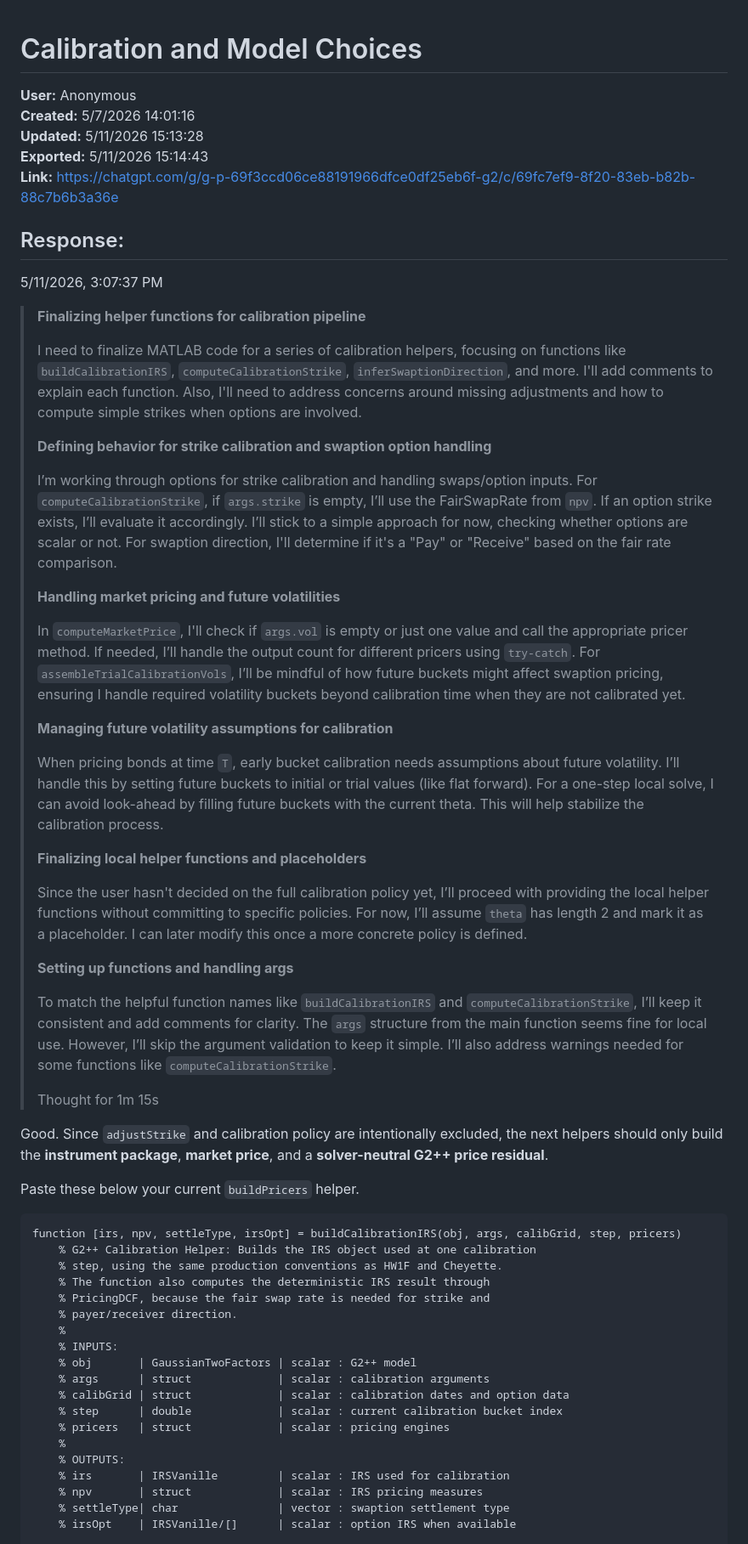
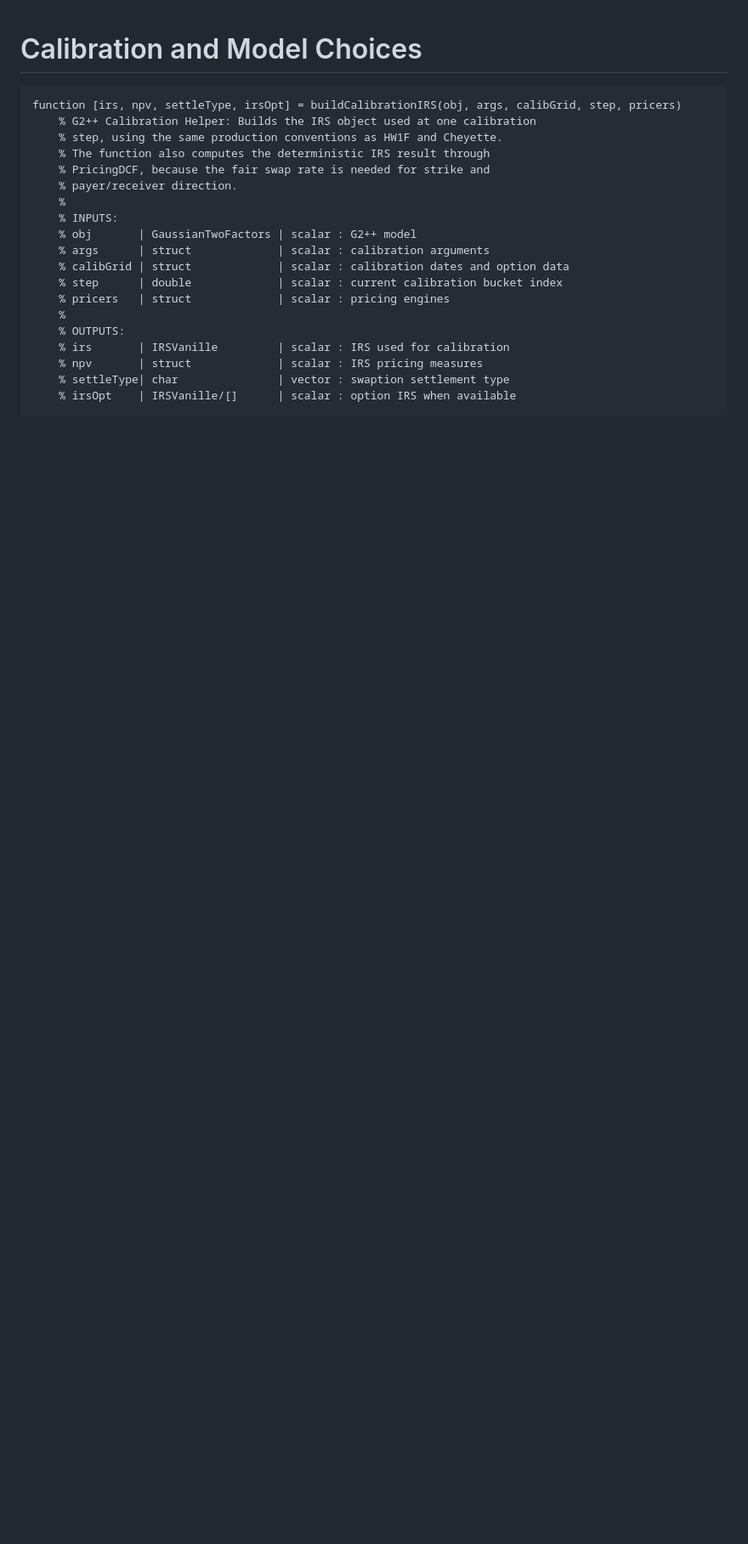
Before and after one commit to manueljcerezo00/Vasicek_Default_Intensity_Calibration, a Markdown page: Temp2.md, the part around the change. Shown at 85% size. GitHub-like rendering; blank space fills up the shorter version.

Commit message:
Update calibration document and add IRS function template
Removed outdated metadata and response content from the calibration document. Added a MATLAB function template for building the IRS object used in calibration.

````diff
--- a/Temp2.md
+++ b/Temp2.md
@@ -1,43 +1,5 @@
 # Calibration and Model Choices
 
-**User:** Anonymous
-**Created:** 5/7/2026 14:01:16
-**Updated:** 5/11/2026 15:13:28
-**Exported:** 5/11/2026 15:14:43
-**Link:** [https://chatgpt.com/g/g-p-69f3ccd06ce88191966dfce0df25eb6f-g2/c/69fc7ef9-8f20-83eb-b82b-88c7b6b3a36e](https://chatgpt.com/g/g-p-69f3ccd06ce88191966dfce0df25eb6f-g2/c/69fc7ef9-8f20-83eb-b82b-88c7b6b3a36e)
-
-## Response:
-5/11/2026, 3:07:37 PM
-
-> **Finalizing helper functions for calibration pipeline**
->
-> I need to finalize MATLAB code for a series of calibration helpers, focusing on functions like `buildCalibrationIRS`, `computeCalibrationStrike`, `inferSwaptionDirection`, and more. I'll add comments to explain each function. Also, I'll need to address concerns around missing adjustments and how to compute simple strikes when options are involved.
->
-> **Defining behavior for strike calibration and swaption option handling**
->
-> I’m working through options for strike calibration and handling swaps/option inputs. For `computeCalibrationStrike`, if `args.strike` is empty, I’ll use the FairSwapRate from `npv`. If an option strike exists, I’ll evaluate it accordingly. I’ll stick to a simple approach for now, checking whether options are scalar or not. For swaption direction, I'll determine if it's a "Pay" or "Receive" based on the fair rate comparison.
->
-> **Handling market pricing and future volatilities**
->
-> In `computeMarketPrice`, I'll check if `args.vol` is empty or just one value and call the appropriate pricer method. If needed, I’ll handle the output count for different pricers using `try-catch`. For `assembleTrialCalibrationVols`, I’ll be mindful of how future buckets might affect swaption pricing, ensuring I handle required volatility buckets beyond calibration time when they are not calibrated yet.
->
-> **Managing future volatility assumptions for calibration**
->
-> When pricing bonds at time `T`, early bucket calibration needs assumptions about future volatility. I’ll handle this by setting future buckets to initial or trial values (like flat forward). For a one-step local solve, I can avoid look-ahead by filling future buckets with the current theta. This will help stabilize the calibration process.
->
-> **Finalizing local helper functions and placeholders**
->
-> Since the user hasn't decided on the full calibration policy yet, I’ll proceed with providing the local helper functions without committing to specific policies. For now, I’ll assume `theta` has length 2 and mark it as a placeholder. I can later modify this once a more concrete policy is defined.
->
-> **Setting up functions and handling args**
->
-> To match the helpful function names like `buildCalibrationIRS` and `computeCalibrationStrike`, I’ll keep it consistent and add comments for clarity. The `args` structure from the main function seems fine for local use. However, I’ll skip the argument validation to keep it simple. I’ll also address warnings needed for some functions like `computeCalibrationStrike`.
->
-> Thought for 1m 15s
-
-Good. Since `adjustStrike` and calibration policy are intentionally excluded, the next helpers should only build the **instrument package**, **market price**, and a **solver-neutral G2++ price residual**.
-
-Paste these below your current `buildPricers` helper.
 
 ```matlab
 function [irs, npv, settleType, irsOpt] = buildCalibrationIRS(obj, args, calibGrid, step, pricers)
````
